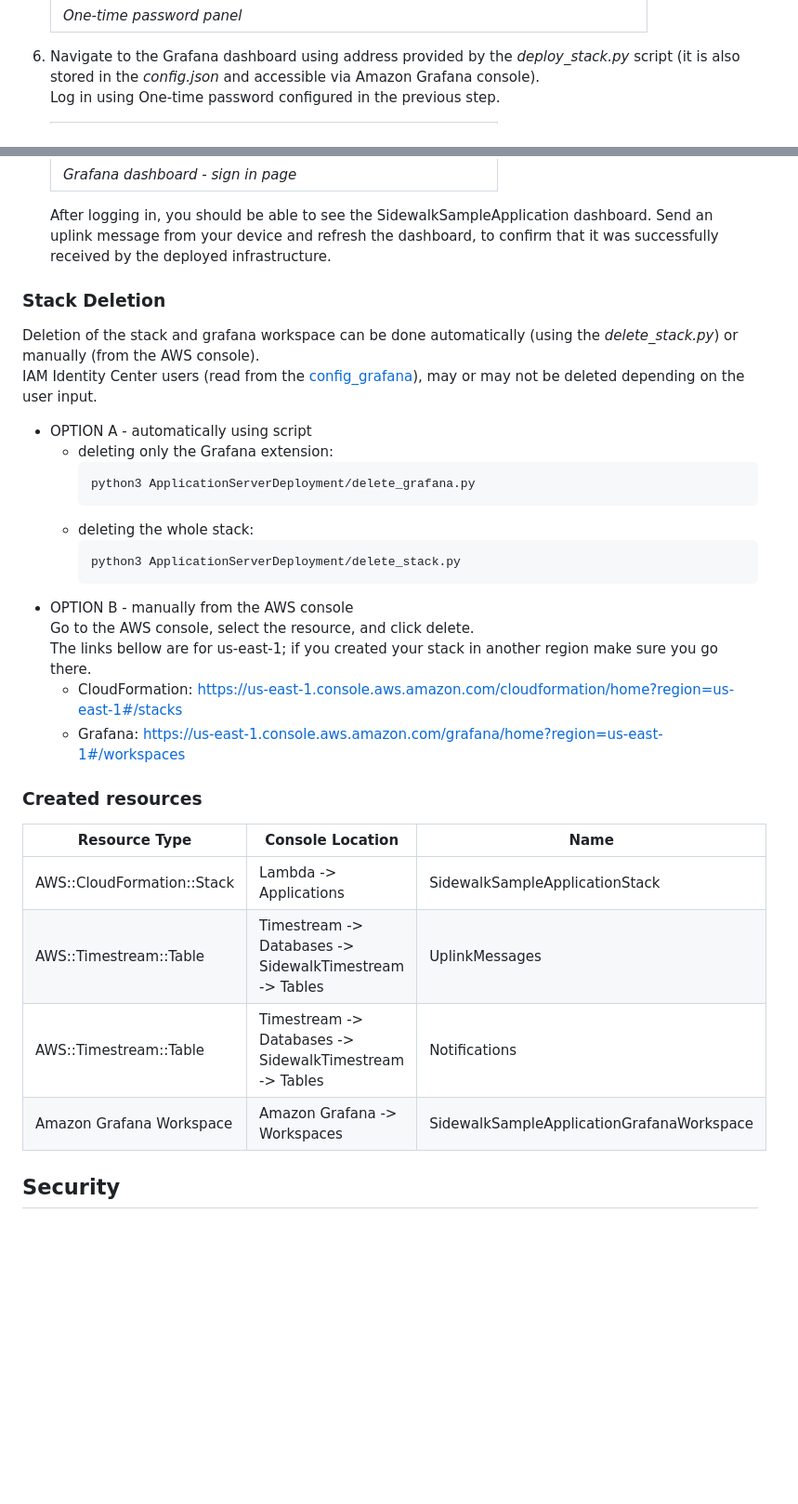
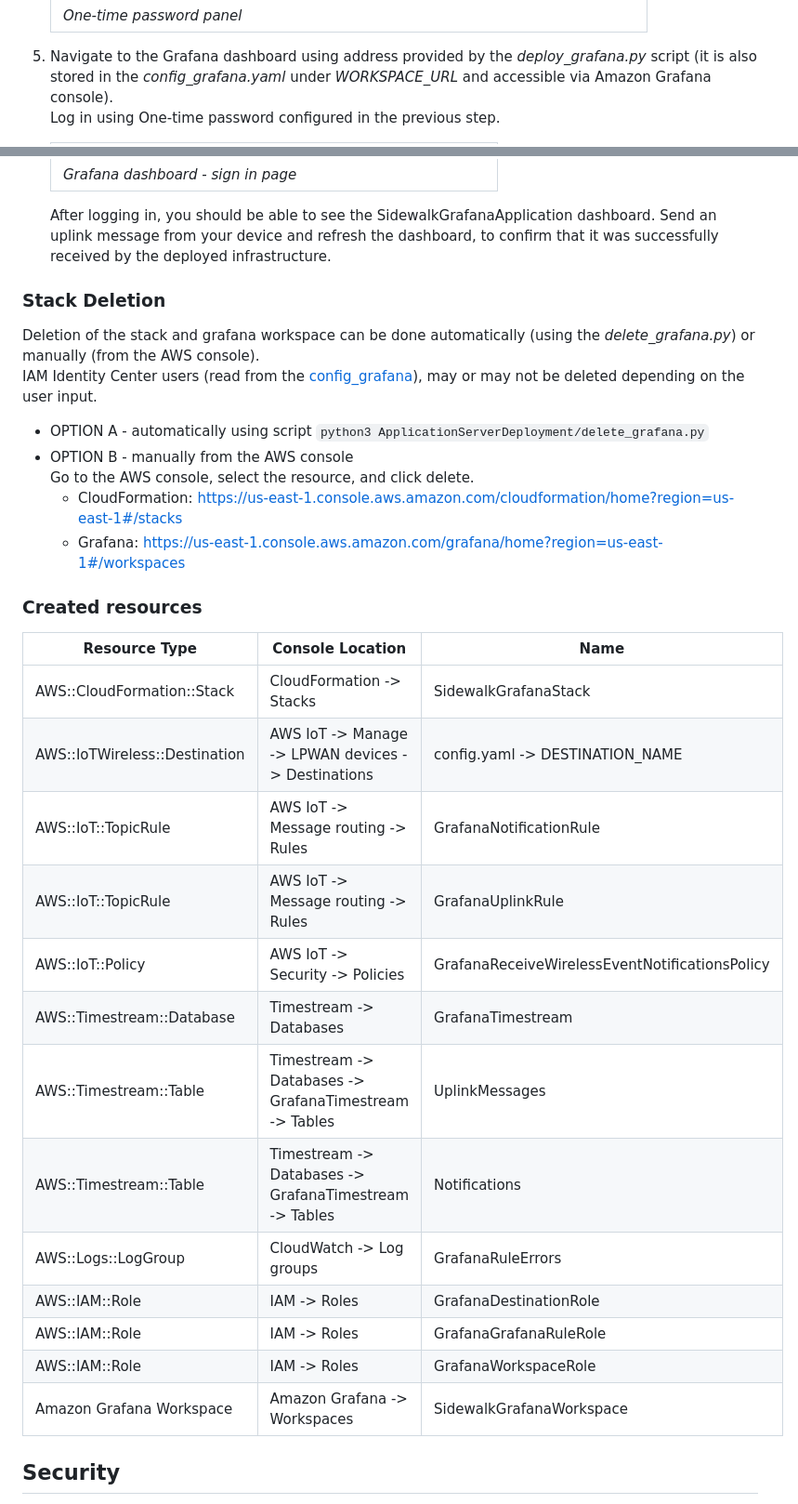
Before and after one commit to aws-samples/aws-iot-core-for-amazon-sidewalk-sample-app, a Markdown page: ApplicationServerDeployment/README.md, 2 parts joined by grey strips. Shown at 93% size. Drawn GitHub-style; blank space fills up the shorter version.

````diff
--- a/ApplicationServerDeployment/readme.md
+++ b/ApplicationServerDeployment/README.md
@@ -134,36 +142,30 @@ Components are connected by arrows, which represent dataflow. Color denotes mess
     | *One-time password panel* |
 
 
-6. Navigate to the Grafana dashboard using address provided by the *deploy_stack.py* script
-   (it is also stored in the *config.json* and accessible via Amazon Grafana console).
+5. Navigate to the Grafana dashboard using address provided by the *deploy_grafana.py* script
+   (it is also stored in the *config_grafana.yaml* under *WORKSPACE_URL* and accessible via Amazon Grafana console).
    Log in using One-time password configured in the previous step.
 
    | ![Alt text](./doc/grafana_sign_in.png "Grafana dashboard - sign in page") |
    |---|
    | *Grafana dashboard - sign in page* |
 
-   After logging in, you should be able to see the SidewalkSampleApplication dashboard.
+   After logging in, you should be able to see the SidewalkGrafanaApplication dashboard.
    Send an uplink message from your device and refresh the dashboard, to confirm that it was successfully received by
    the deployed infrastructure.
 
 
 ### Stack Deletion
 
-Deletion of the stack and grafana workspace can be done automatically (using the *delete_stack.py*) or manually (from the AWS console).
+Deletion of the stack and grafana workspace can be done automatically (using the *delete_grafana.py*) or manually (from the AWS console).
 IAM Identity Center users (read from the [config_grafana](./config_grafana.yaml)), may or may not be deleted depending on the user input.
 
  - OPTION A - automatically using script
-   - deleting only the Grafana extension:
         ```
         python3 ApplicationServerDeployment/delete_grafana.py
         ```
-   - deleting the whole stack:
-        ```
-        python3 ApplicationServerDeployment/delete_stack.py
-        ```
  - OPTION B - manually from the AWS console
    Go to the AWS console, select the resource, and click delete.
-   The links bellow are for us-east-1; if you created your stack in another region make sure you go there.
     - CloudFormation: https://us-east-1.console.aws.amazon.com/cloudformation/home?region=us-east-1#/stacks
     - Grafana: https://us-east-1.console.aws.amazon.com/grafana/home?region=us-east-1#/workspaces
 
@@ -171,10 +173,19 @@ IAM Identity Center users (read from the [config_grafana](./config_grafana.yaml)
 
 | Resource Type | Console Location | Name |
 | ------------- | -------- | ---- |
-| AWS::CloudFormation::Stack     | Lambda -> Applications                                   | SidewalkSampleApplicationStack
-| AWS::Timestream::Table         | Timestream -> Databases -> SidewalkTimestream -> Tables  | UplinkMessages
-| AWS::Timestream::Table         | Timestream -> Databases -> SidewalkTimestream -> Tables  | Notifications
-| Amazon Grafana Workspace       | Amazon Grafana -> Workspaces                             | SidewalkSampleApplicationGrafanaWorkspace
+| AWS::CloudFormation::Stack     | CloudFormation -> Stacks                               | SidewalkGrafanaStack
+| AWS::IoTWireless::Destination  | AWS IoT -> Manage -> LPWAN devices -> Destinations     | config.yaml -> DESTINATION_NAME
+| AWS::IoT::TopicRule            | AWS IoT -> Message routing -> Rules                    | GrafanaNotificationRule
+| AWS::IoT::TopicRule            | AWS IoT -> Message routing -> Rules                    | GrafanaUplinkRule
+| AWS::IoT::Policy               | AWS IoT -> Security -> Policies                        | GrafanaReceiveWirelessEventNotificationsPolicy
+| AWS::Timestream::Database      | Timestream -> Databases                                | GrafanaTimestream
+| AWS::Timestream::Table         | Timestream -> Databases -> GrafanaTimestream -> Tables | UplinkMessages
+| AWS::Timestream::Table         | Timestream -> Databases -> GrafanaTimestream -> Tables | Notifications
+| AWS::Logs::LogGroup            | CloudWatch -> Log groups                               | GrafanaRuleErrors
+| AWS::IAM::Role                 | IAM -> Roles                                           | GrafanaDestinationRole
+| AWS::IAM::Role                 | IAM -> Roles                                           | GrafanaGrafanaRuleRole
+| AWS::IAM::Role                 | IAM -> Roles                                           | GrafanaWorkspaceRole
+| Amazon Grafana Workspace       | Amazon Grafana -> Workspaces                           | SidewalkGrafanaWorkspace
 
 ## Security
 
````
Also changed, not shown: other parts of ApplicationServerDeployment/README.md (+35 -27 lines), README.md (+7 -8 lines), ApplicationServerDeployment/doc/grafana_assign_group.png, ApplicationServerDeployment/doc/grafana_diagram.png, ApplicationServerDeployment/doc/grafana_ssa_workspace.png (deleted), ApplicationServerDeployment/doc/grafana_workspace.png (added), ApplicationServerDeployment/doc/identity_center_users.png, ApplicationServerDeployment/doc/stack_diagram.png, 3 other files.
